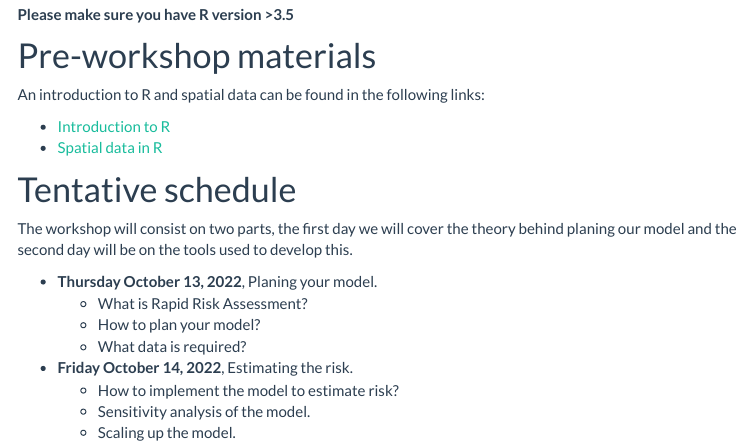
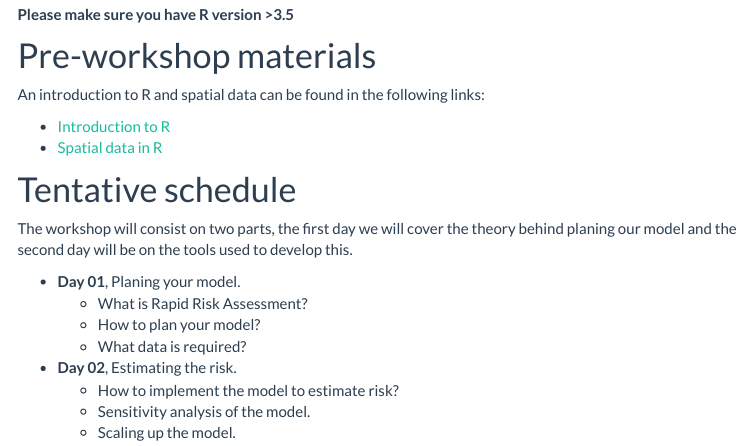
Before and after one commit to CADMS-UCD/RiskAssesment, an R Markdown document (index.Rmd): the page in a window 1100 px wide, from 620 px down. The pictures show the output file index.html that the author committed with the source, opened offline; library style sheets and scripts come from the installed R packages; menus at the side of the page are left out.

Commit message:
updated index

```diff
--- a/index.Rmd
+++ b/index.Rmd
@@ -39,11 +39,11 @@ An introduction to R and spatial data can be found in the following links:
 
 The workshop will consist on two parts, the first day we will cover the theory behind planing our model and the second day will be on the tools used to develop this.
 
-- **Thursday October 13, 2022**, Planing your model.
+- **Day 01**, Planing your model.
   - What is Rapid Risk Assessment?
   - How to plan your model?
   - What data is required?
-- **Friday October 14, 2022**, Estimating the risk.
+- **Day 02**, Estimating the risk.
   - How to implement the model to estimate risk?
   - Sensitivity analysis of the model.
   - Scaling up the model.
```
Also changed, not shown: index.html, 1 other file.
